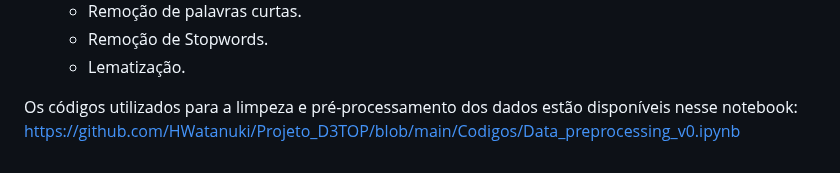
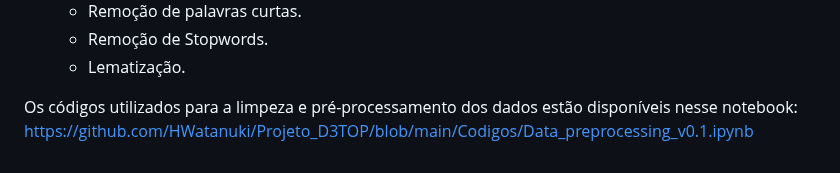
Before and after one commit to HWatanuki/Projeto_D3TOP, a Markdown page: README.md, the part around the change. GitHub-like rendering.

```diff
--- a/README.md
+++ b/README.md
@@ -93,4 +93,5 @@ Após a conversão do dataset em um dataframe, as seguintes operações principa
   * Remoção de Stopwords.
   * Lematização.
 
-Os códigos utilizados para a limpeza e pré-processamento dos dados estão disponíveis nesse notebook: https://github.com/HWatanuki/Projeto_D3TOP/blob/main/Codigos/Data_preprocessing_v0.ipynb
+Os códigos utilizados para a limpeza e pré-processamento dos dados estão disponíveis nesse notebook:
+https://github.com/HWatanuki/Projeto_D3TOP/blob/main/Codigos/Data_preprocessing_v0.1.ipynb
```
